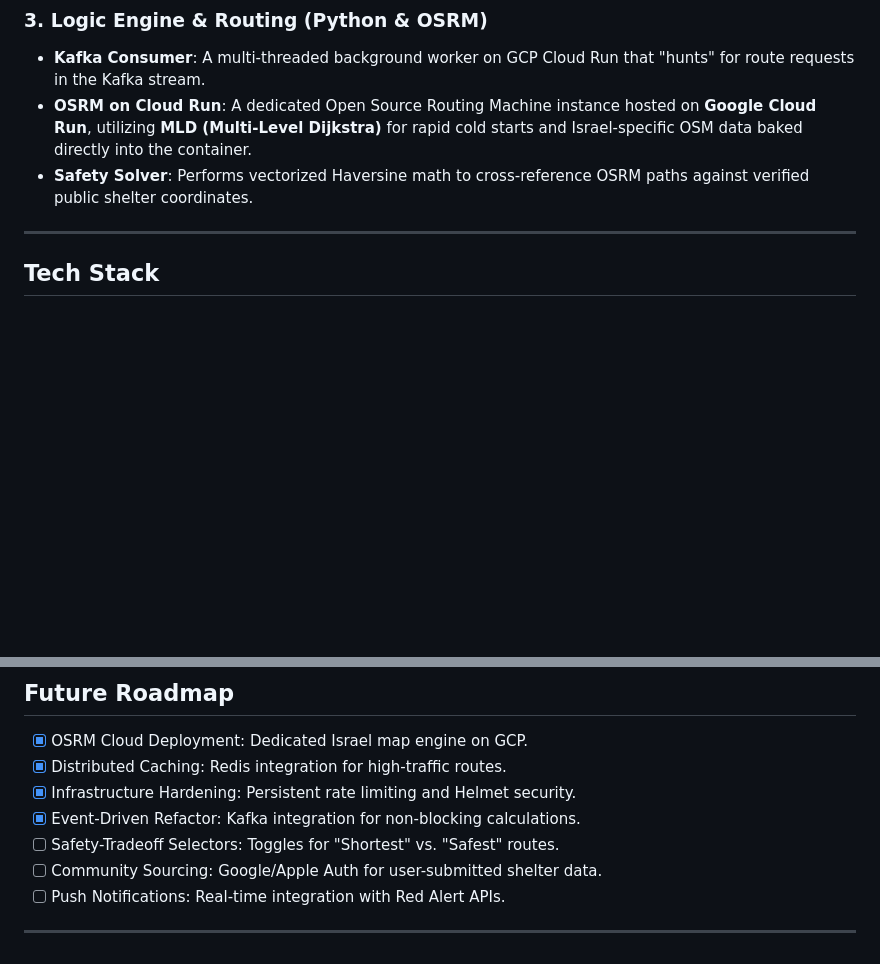
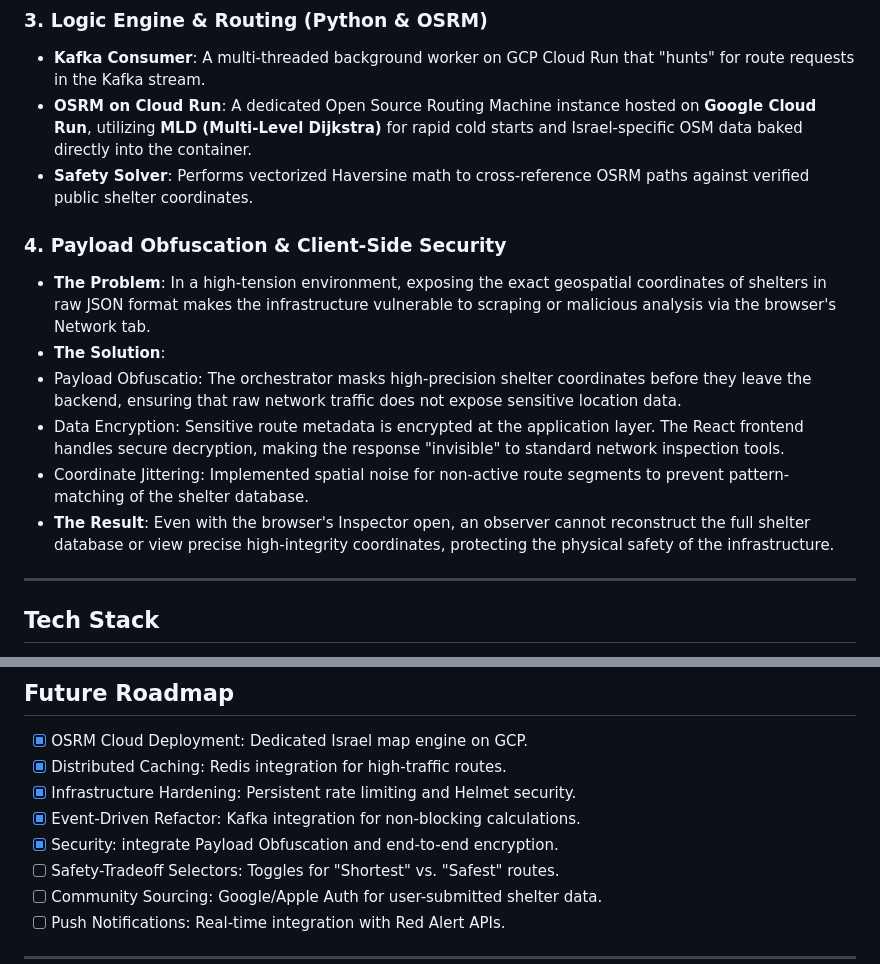
Before and after one commit to yaelx/safeway-app, a Markdown page: README.md, 2 parts joined by grey strips. GitHub-like rendering; blank space fills up the shorter version.

```diff
--- a/README.md
+++ b/README.md
@@ -58,6 +58,15 @@ The application has been refactored to handle complex routing calculations async
 * **Kafka Consumer**: A multi-threaded background worker on GCP Cloud Run that "hunts" for route requests in the Kafka stream.
 * **OSRM on Cloud Run**: A dedicated Open Source Routing Machine instance hosted on **Google Cloud Run**, utilizing **MLD (Multi-Level Dijkstra)** for rapid cold starts and Israel-specific OSM data baked directly into the container.
 * **Safety Solver**: Performs vectorized Haversine math to cross-reference OSRM paths against verified public shelter coordinates.
+
+### 4. Payload Obfuscation & Client-Side Security
+* **The Problem**: In a high-tension environment, exposing the exact geospatial coordinates of shelters in raw JSON format makes the infrastructure vulnerable to scraping or malicious analysis via the browser's Network tab.
+* **The Solution**:
+* Payload Obfuscatio: The orchestrator masks high-precision shelter coordinates before they leave the backend, ensuring that raw network traffic does not expose sensitive location data.
+* Data Encryption: Sensitive route metadata is encrypted at the application layer. The React frontend handles secure decryption, making the response "invisible" to standard network inspection tools.
+* Coordinate Jittering: Implemented spatial noise for non-active route segments to prevent pattern-matching of the shelter database.
+* **The Result**:
+Even with the browser's Inspector open, an observer cannot reconstruct the full shelter database or view precise high-integrity coordinates, protecting the physical safety of the infrastructure.
 
 ---
 
@@ -199,6 +208,7 @@ To ensure reliability and performance in an event-driven architecture, I impleme
 * [x] Distributed Caching: Redis integration for high-traffic routes.
 * [x] Infrastructure Hardening: Persistent rate limiting and Helmet security.
 * [x] Event-Driven Refactor: Kafka integration for non-blocking calculations.
+* [x] Security: integrate Payload Obfuscation and end-to-end encryption.
 * [ ] Safety-Tradeoff Selectors: Toggles for "Shortest" vs. "Safest" routes.
 * [ ] Community Sourcing: Google/Apple Auth for user-submitted shelter data.
 * [ ] Push Notifications: Real-time integration with Red Alert APIs.
```
